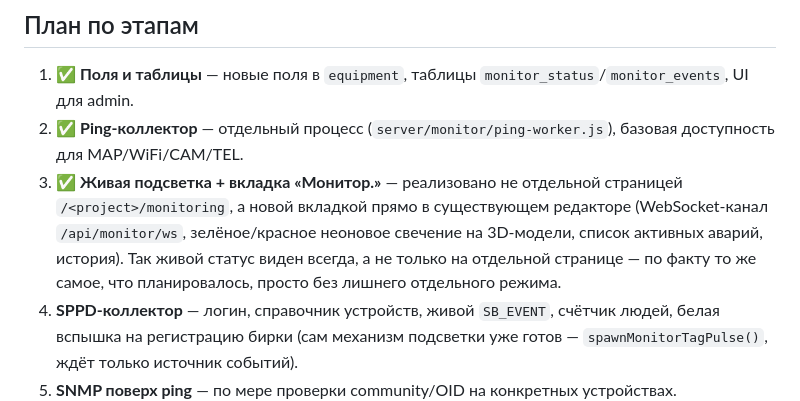
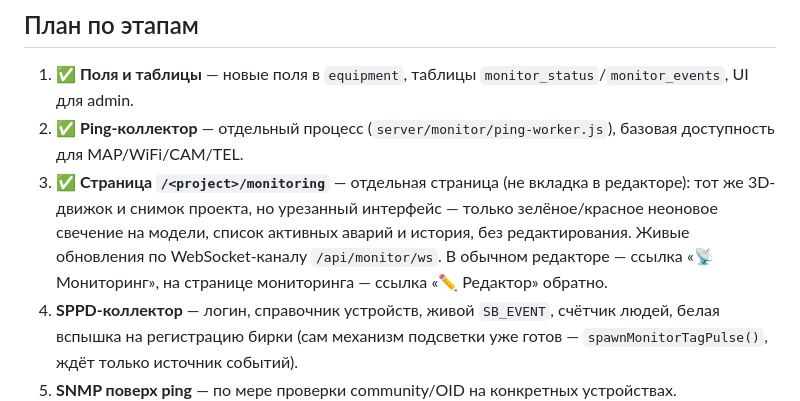
Before and after one commit to vyacheslavkhatyushin-jpg/MoTv2, a Markdown page: docs/monitoring-plan.md, the part around the change. GitHub-like rendering.

Commit message:
docs: correct monitoring-plan note — it's a page again, not a tab
Follow-up to the previous doc note, which is now stale after reverting
phase 3 back to a dedicated /<project>/monitoring page per feedback.

Co-Authored-By: Claude Sonnet 5 <noreply@anthropic.com>
Claude-Session: https://claude.ai/code/session_01Kr7jXP8MnhStpg2s1kj4xZ

```diff
--- a/docs/monitoring-plan.md
+++ b/docs/monitoring-plan.md
@@ -84,7 +84,7 @@ monitor_events (
 
 1. ✅ **Поля и таблицы** — новые поля в `equipment`, таблицы `monitor_status`/`monitor_events`, UI для admin.
 2. ✅ **Ping-коллектор** — отдельный процесс (`server/monitor/ping-worker.js`), базовая доступность для MAP/WiFi/CAM/TEL.
-3. ✅ **Живая подсветка + вкладка «Монитор.»** — реализовано не отдельной страницей `/<project>/monitoring`, а новой вкладкой прямо в существующем редакторе (WebSocket-канал `/api/monitor/ws`, зелёное/красное неоновое свечение на 3D-модели, список активных аварий, история). Так живой статус виден всегда, а не только на отдельной странице — по факту то же самое, что планировалось, просто без лишнего отдельного режима.
+3. ✅ **Страница `/<project>/monitoring`** — отдельная страница (не вкладка в редакторе): тот же 3D-движок и снимок проекта, но урезанный интерфейс — только зелёное/красное неоновое свечение на модели, список активных аварий и история, без редактирования. Живые обновления по WebSocket-каналу `/api/monitor/ws`. В обычном редакторе — ссылка «📡 Мониторинг», на странице мониторинга — ссылка «✏️ Редактор» обратно.
 4. **SPPD-коллектор** — логин, справочник устройств, живой `SB_EVENT`, счётчик людей, белая вспышка на регистрацию бирки (сам механизм подсветки уже готов — `spawnMonitorTagPulse()`, ждёт только источник событий).
 5. **SNMP поверх ping** — по мере проверки community/OID на конкретных устройствах.
 6. **Сводная `/monitoring`** — по всем проектам.
```
